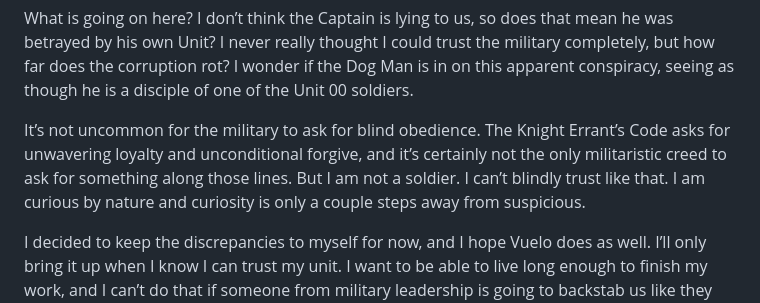
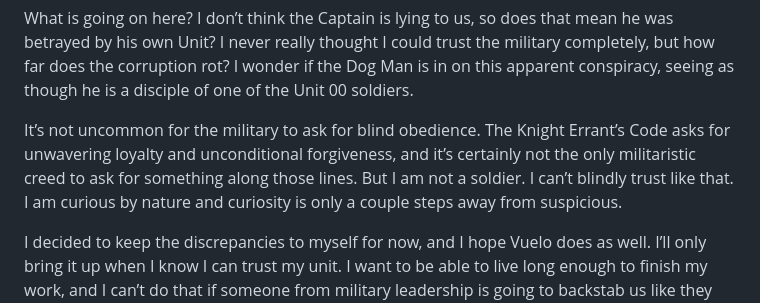
Before and after one commit to antonbriganti/maxwell-log, a Markdown page: md/06-mission-01-interlude-2.md, the part around the change. Drawn GitHub-style.

Commit message:
forgive -> forgiveness

```diff
--- a/md/06-mission-01-interlude-2.md
+++ b/md/06-mission-01-interlude-2.md
@@ -57,7 +57,7 @@ So imagine my surprise when’s my rage cleared, I realised there were discrepan
 
 What is going on here? I don’t think the Captain is lying to us, so does that mean he was betrayed by his own Unit? I never really thought I could trust the military completely, but how far does the corruption rot? I wonder if the Dog Man is in on this apparent conspiracy, seeing as though he is a disciple of one of the Unit 00 soldiers.
 
-It’s not uncommon for the military to ask for blind obedience. The Knight Errant’s Code asks for unwavering loyalty and unconditional forgive, and it’s certainly not the only militaristic creed to ask for something along those lines. But I am not a soldier. I can’t blindly trust like that. I am curious by nature and curiosity is only a couple steps away from suspicious.
+It’s not uncommon for the military to ask for blind obedience. The Knight Errant’s Code asks for unwavering loyalty and unconditional forgiveness, and it’s certainly not the only militaristic creed to ask for something along those lines. But I am not a soldier. I can’t blindly trust like that. I am curious by nature and curiosity is only a couple steps away from suspicious.
 
 I decided to keep the discrepancies to myself for now, and I hope Vuelo does as well. I’ll only bring it up when I know I can trust my unit. I want to be able to live long enough to finish my work, and I can’t do that if someone from military leadership is going to backstab us like they did with Captain. Or worse, if someone from my own Unit literally backstabs me in the field. I guess I should be thankful I’m the only close range man on the team.
 
```
